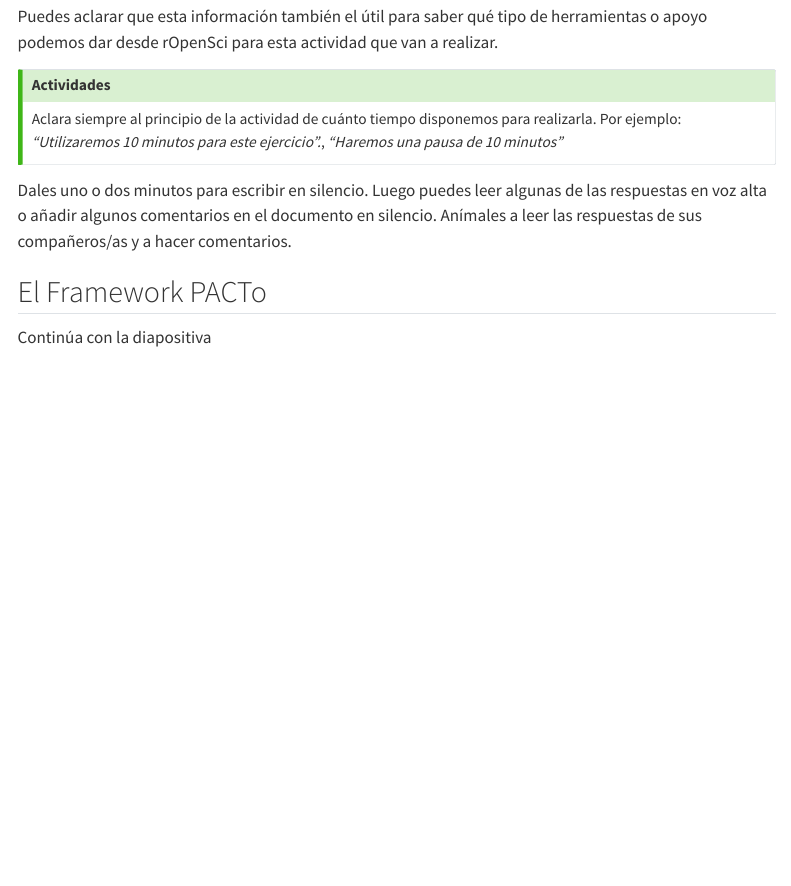
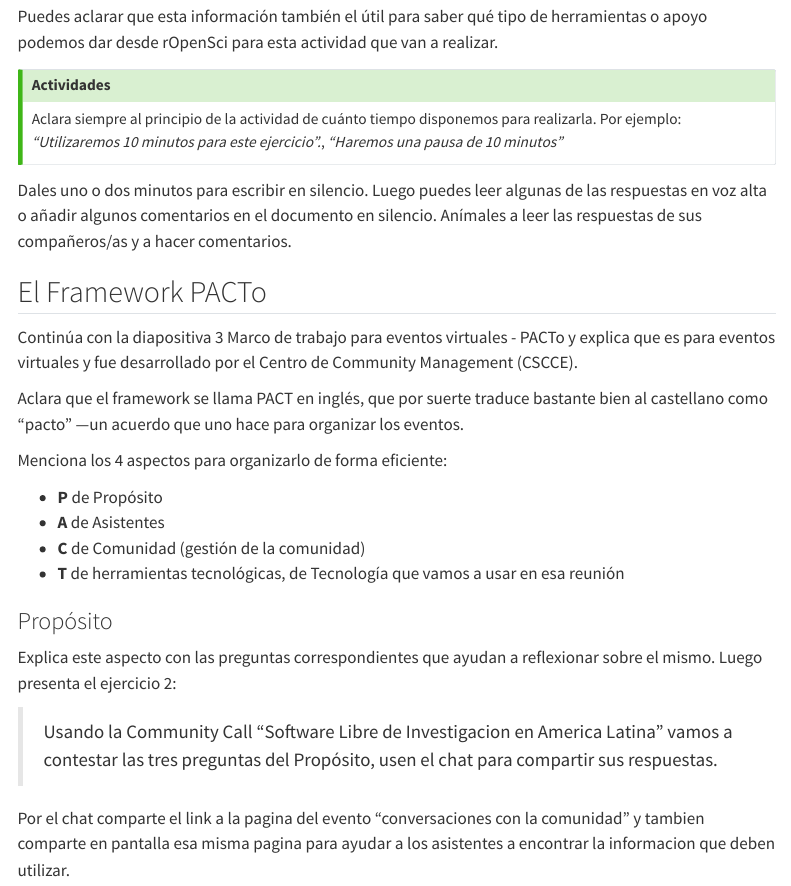
Before and after one commit to ropensci-training/curriculum, a Quarto document (community/wonderful-event-instructor-notes.qmd): the page in a window 1100 px wide, from 1530 px down. Rendered offline with R 4.5, knitr and Pandoc in place of Quarto, with nearby package versions; menus at the side of the page are left out.

Commit message:
Agregando notas del instructor para la seccion del marco PACTo

```diff
--- a/community/wonderful-event-instructor-notes.qmd
+++ b/community/wonderful-event-instructor-notes.qmd
@@ -67,4 +67,21 @@ Dales uno o dos minutos para escribir en silencio. Luego puedes leer algunas de
 
 ## El Framework PACTo
 
-Continúa con la diapositiva
+Continúa con la diapositiva 3 Marco de trabajo para eventos virtuales - PACTo y explica que es para eventos virtuales y fue desarrollado por el Centro de Community Management (CSCCE).
+
+Aclara que el framework se llama PACT en inglés, que por suerte traduce bastante bien al castellano como "pacto" —un acuerdo que uno hace para organizar los eventos.
+
+Menciona los 4 aspectos para organizarlo de forma eficiente:
+
+- **P** de Propósito
+- **A** de Asistentes
+- **C** de Comunidad (gestión de la comunidad)
+- **T** de herramientas tecnológicas, de Tecnología que vamos a usar en esa reunión
+
+### Propósito
+
+Explica este aspecto con las preguntas correspondientes que ayudan a reflexionar sobre el mismo.  Luego presenta el ejercicio 2:
+
+> Usando la Community Call “Software Libre de Investigacion en America Latina” vamos a contestar las tres preguntas del Propósito, usen el chat para compartir sus respuestas.
+
+Por el chat comparte el link a la pagina del evento "conversaciones con la comunidad" y tambien comparte en pantalla esa misma pagina para ayudar a los asistentes a encontrar la informacion que deben utilizar.
```
